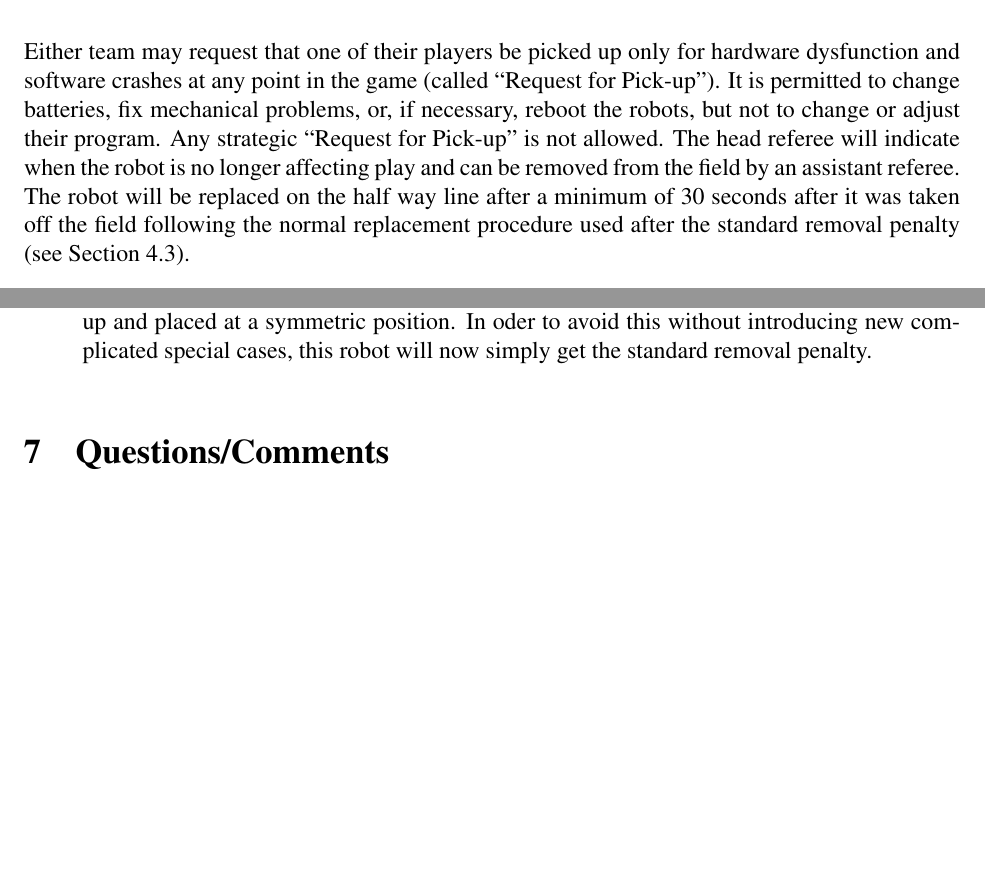
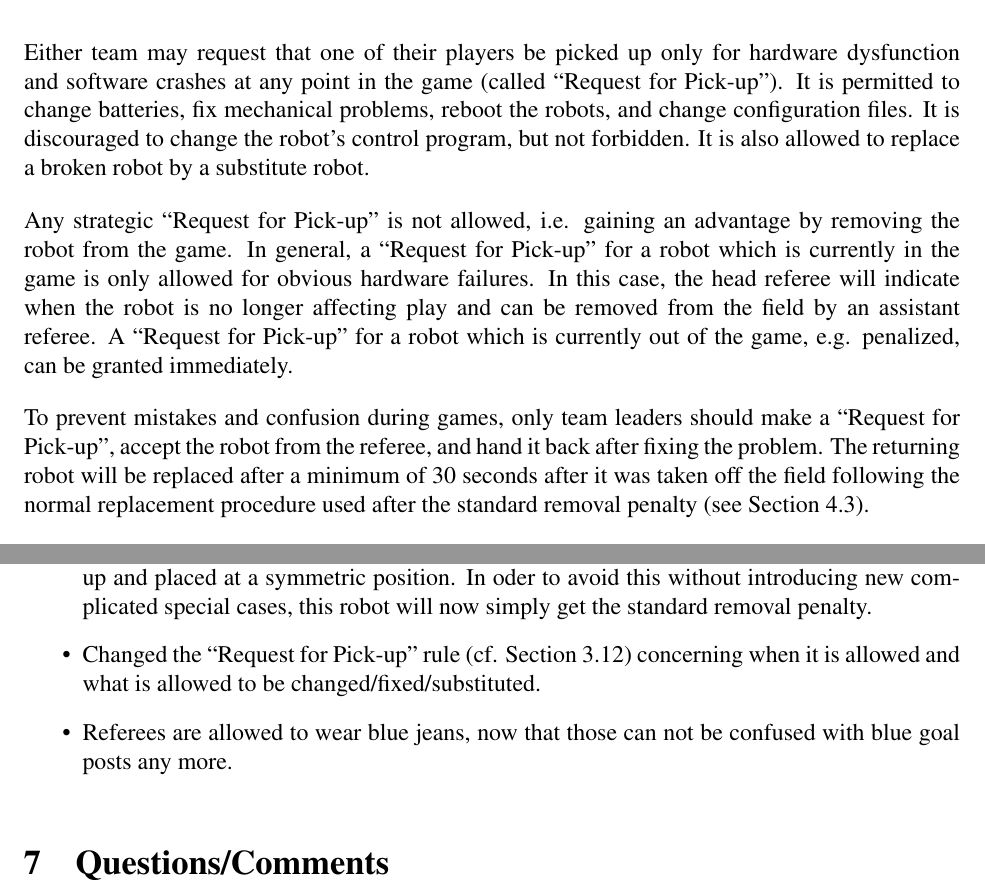
Before and after one commit to RoboCup-SPL/Rules, a LaTeX document (SPL-Rules.tex): two parts of pages 16 and 27 of 30 before the commit and two parts of pages 16 and 28 of 31 after it, joined at a grey line, cut so that both start at the same text, the shorter picture padded with empty space. Compiled offline with pdfLaTeX.

Commit message:
* included recently discussed changes

```diff
--- a/SPL-Rules.tex
+++ b/SPL-Rules.tex
@@ -454,8 +454,20 @@ The nearest robot to the ball will get the standard removal penalty according to
 The referee stops the game and restarts the game from the kick-off formation. The kick-off will be awarded to the team defending the side of the field the ball is on when the game stuck is called. A global game stuck can only be called if at least one robot has touched the ball since the previous kick-off.
 
 \subsection{Request for Pick-up}
+\label{sec:request_for_pickup}
 
-Either team may request that one of their players be picked up only for hardware dysfunction and software crashes at any point in the game (called ``Request for Pick-up''). It is permitted to change batteries, fix mechanical problems, or, if necessary, reboot the robots, but not to change or adjust their program. Any strategic ``Request for Pick-up'' is not allowed. The head referee will indicate when the robot is no longer affecting play and can be removed from the field by an assistant referee. The robot will be replaced on the half way line after a minimum of 30 seconds after it was taken off the field following the normal replacement procedure used after the standard removal penalty (see Section~\ref{sec:removal_penalty}).
+Either team may request that one of their players be picked up only for hardware dysfunction and software crashes at any point in the game (called ``Request for Pick-up'').
+It is permitted to change batteries, fix mechanical problems, reboot the robots, and change configuration files.
+It is discouraged to change the robot's control program, but not forbidden.
+It is also allowed to replace a broken robot by a substitute robot.
+
+Any strategic ``Request for Pick-up'' is not allowed, i.e. gaining an advantage by removing the robot from the game.
+In general, a ``Request for Pick-up'' for a robot which is currently in the game is only allowed for obvious hardware failures.
+In this case, the head referee will indicate when the robot is no longer affecting play and can be removed from the field by an assistant referee.
+A ``Request for Pick-up'' for a robot which is currently out of the game, e.g. penalized, can be granted immediately.
+
+To prevent mistakes and confusion during games, only team leaders should make a ``Request for Pick-up'', accept the robot from the referee, and hand it back after fixing the problem.
+The returning robot will be replaced after a minimum of 30 seconds after it was taken off the field following the normal replacement procedure used after the standard removal penalty (see Section~\ref{sec:removal_penalty}).
 
 If a robot has been rebooted and the wireless is not working, it is the responsibility of the team members (not the assistant referees) to configure its team color correctly. The robot should be returned to the assistant referees in the \emph{penalized} state so that the assistant referees cannot accidentally change the robot's team color.
 
@@ -754,6 +766,8 @@ This is a brief list of this year's changes to the rules.
 	\item Small change in the formulation of the pushing rule for easier understandability; no change in the meaning is intended.
 	\item Added a note about marking the invisible throw-in lines.
 	\item Local Game Stuck (cf. Section~\ref{sec:game_stuck:local}): The responsible robot has previously been picked up and placed at a symmetric position. In oder to avoid this without introducing new complicated special cases, this robot will now simply get the standard removal penalty.
+	\item Changed the ``Request for Pick-up'' rule (cf. Section~\ref{sec:request_for_pickup}) concerning when it is allowed and what is allowed to be changed/fixed/substituted.
+	\item Referees are allowed to wear blue jeans, now that those can not be confused with blue goal posts any more.
 
 \end{itemize}
 
```
Also changed, not shown: SPL-Rules.tex (2 more changed lines).
